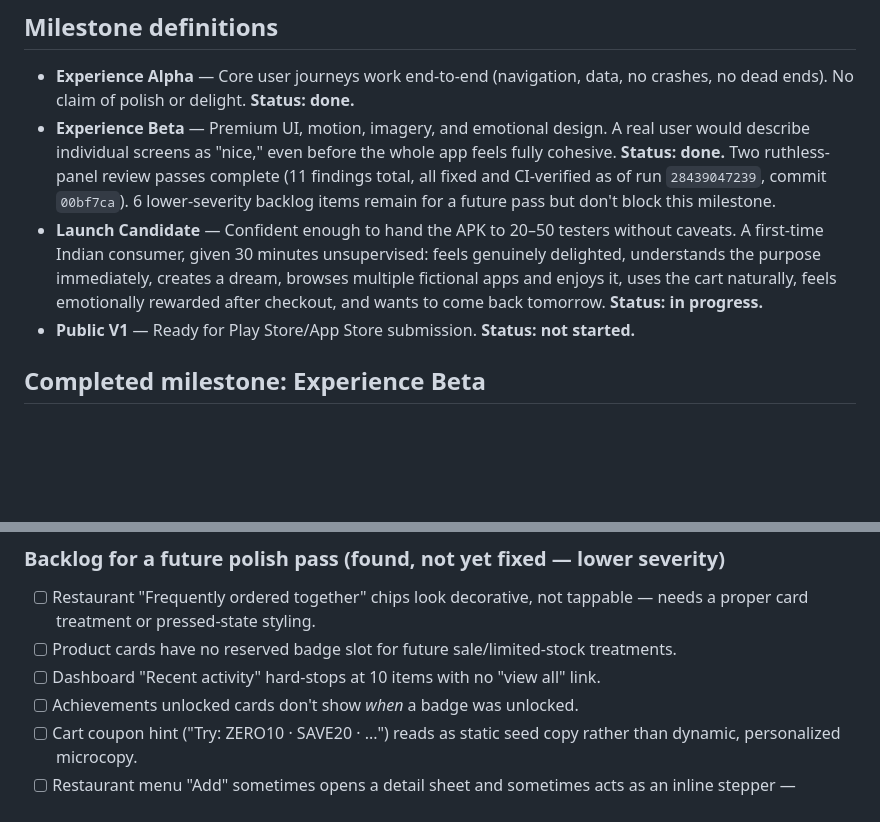
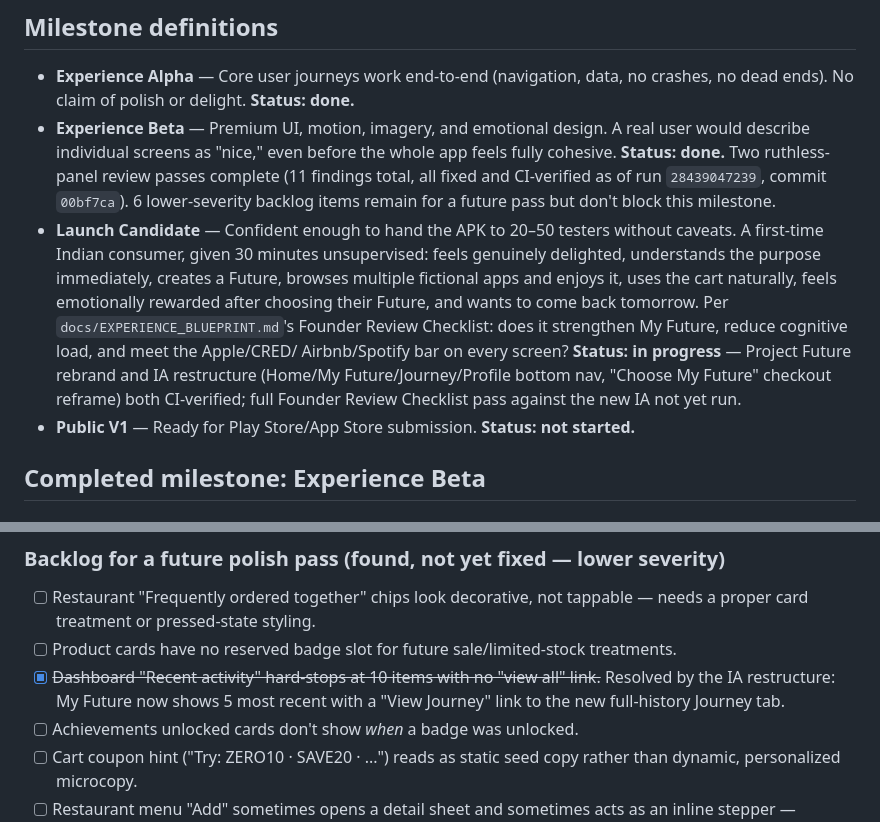
Before and after one commit to baseer-ind/spendzero, a Markdown page: spendzero/docs/MILESTONES.md, 2 parts joined by grey strips. Rendered like a GitHub page; blank space fills up the shorter version.

Commit message:
Update MILESTONES.md for Project Future IA restructure and language

```diff
--- a/spendzero/docs/MILESTONES.md
+++ b/spendzero/docs/MILESTONES.md
@@ -15,9 +15,13 @@ engineering checklist.
   for a future pass but don't block this milestone.
 - **Launch Candidate** — Confident enough to hand the APK to 20–50 testers without caveats. A
   first-time Indian consumer, given 30 minutes unsupervised: feels genuinely delighted,
-  understands the purpose immediately, creates a dream, browses multiple fictional apps and
-  enjoys it, uses the cart naturally, feels emotionally rewarded after checkout, and wants to
-  come back tomorrow. **Status: in progress.**
+  understands the purpose immediately, creates a Future, browses multiple fictional apps and
+  enjoys it, uses the cart naturally, feels emotionally rewarded after choosing their Future,
+  and wants to come back tomorrow. Per `docs/EXPERIENCE_BLUEPRINT.md`'s Founder Review
+  Checklist: does it strengthen My Future, reduce cognitive load, and meet the Apple/CRED/
+  Airbnb/Spotify bar on every screen? **Status: in progress** — Project Future rebrand and IA
+  restructure (Home/My Future/Journey/Profile bottom nav, "Choose My Future" checkout reframe)
+  both CI-verified; full Founder Review Checklist pass against the new IA not yet run.
 - **Public V1** — Ready for Play Store/App Store submission. **Status: not started.**
 
 ## Completed milestone: Experience Beta
@@ -91,7 +95,9 @@ first pass missed.
 - [ ] Restaurant "Frequently ordered together" chips look decorative, not tappable — needs a
       proper card treatment or pressed-state styling.
 - [ ] Product cards have no reserved badge slot for future sale/limited-stock treatments.
-- [ ] Dashboard "Recent activity" hard-stops at 10 items with no "view all" link.
+- [x] ~~Dashboard "Recent activity" hard-stops at 10 items with no "view all" link.~~ Resolved
+      by the IA restructure: My Future now shows 5 most recent with a "View Journey" link to the
+      new full-history Journey tab.
 - [ ] Achievements unlocked cards don't show *when* a badge was unlocked.
 - [ ] Cart coupon hint ("Try: ZERO10 · SAVE20 · ...") reads as static seed copy rather than
       dynamic, personalized microcopy.
```
